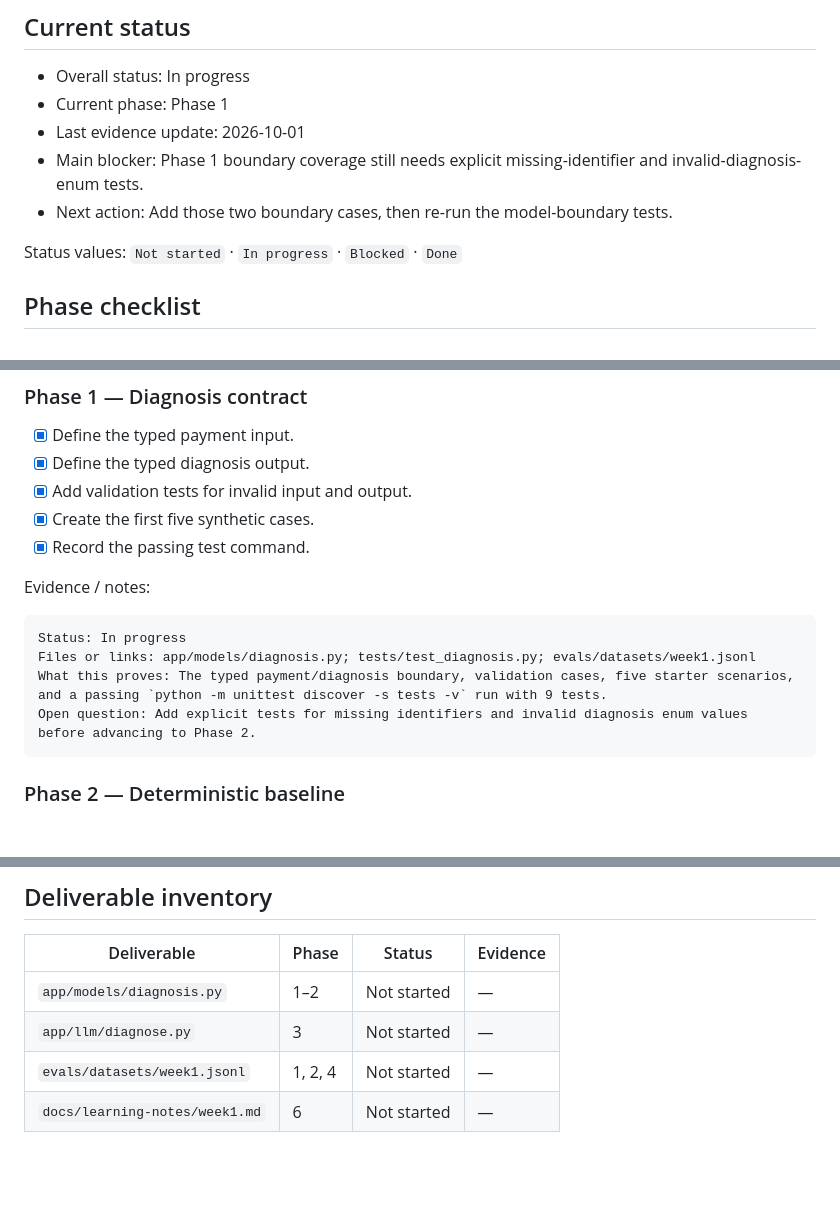
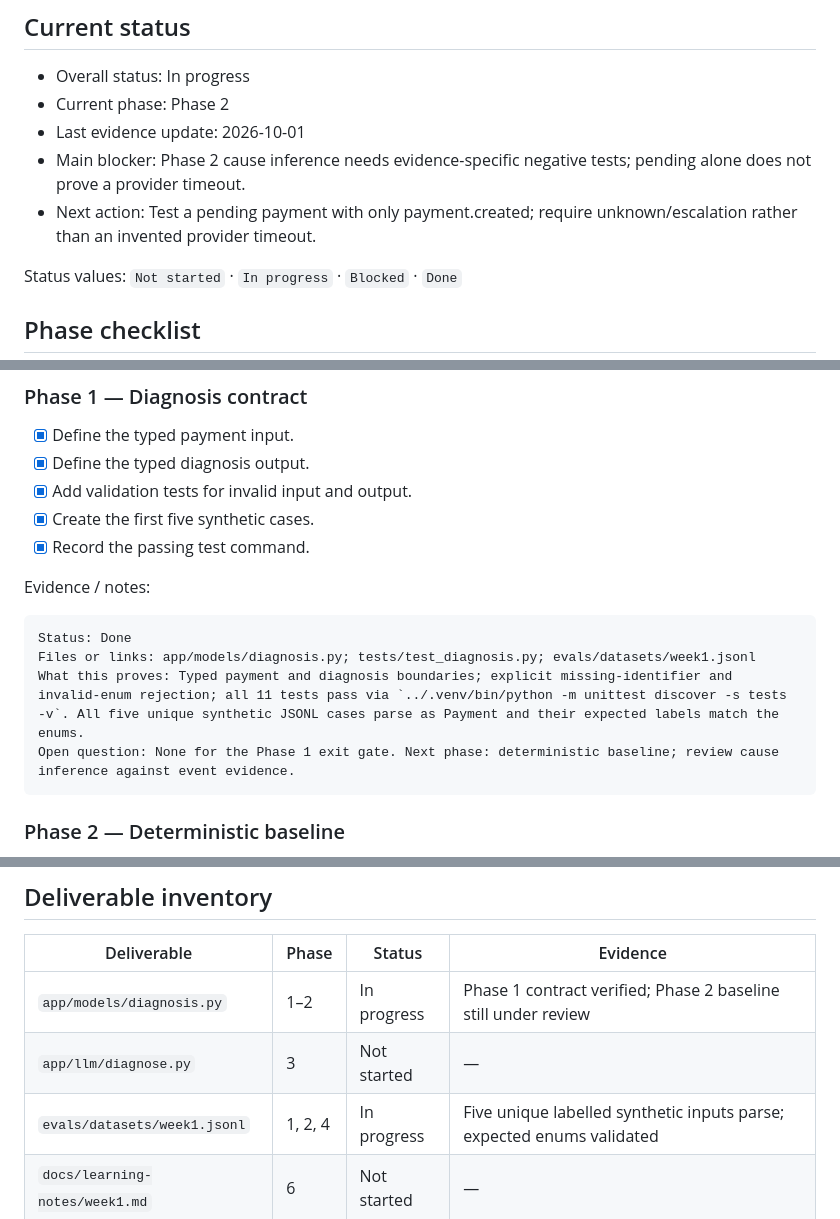
Before and after one commit to bosunogunlana/payment_copilot, a Markdown page: docs/WEEK-01-BUILD-SHIP-TRACKER.md, 3 parts joined by grey strips. GitHub-like rendering; blank space fills up the shorter version.

Commit message:
docs: record verified Phase 1 completion

````diff
--- a/docs/WEEK-01-BUILD-SHIP-TRACKER.md
+++ b/docs/WEEK-01-BUILD-SHIP-TRACKER.md
@@ -5,10 +5,10 @@ Use this file to track evidence for the phased build. Check a box only when the
 ## Current status
 
 - Overall status: In progress
-- Current phase: Phase 1
+- Current phase: Phase 2
 - Last evidence update: 2026-10-01
-- Main blocker: Phase 1 boundary coverage still needs explicit missing-identifier and invalid-diagnosis-enum tests.
-- Next action: Add those two boundary cases, then re-run the model-boundary tests.
+- Main blocker: Phase 2 cause inference needs evidence-specific negative tests; pending alone does not prove a provider timeout.
+- Next action: Test a pending payment with only payment.created; require unknown/escalation rather than an invented provider timeout.
 
 Status values: `Not started` · `In progress` · `Blocked` · `Done`
 
@@ -25,10 +25,10 @@ Status values: `Not started` · `In progress` · `Blocked` · `Done`
 Evidence / notes:
 
 ```text
-Status: In progress
+Status: Done
 Files or links: app/models/diagnosis.py; tests/test_diagnosis.py; evals/datasets/week1.jsonl
-What this proves: The typed payment/diagnosis boundary, validation cases, five starter scenarios, and a passing `python -m unittest discover -s tests -v` run with 9 tests.
-Open question: Add explicit tests for missing identifiers and invalid diagnosis enum values before advancing to Phase 2.
+What this proves: Typed payment and diagnosis boundaries; explicit missing-identifier and invalid-enum rejection; all 11 tests pass via `../.venv/bin/python -m unittest discover -s tests -v`. All five unique synthetic JSONL cases parse as Payment and their expected labels match the enums.
+Open question: None for the Phase 1 exit gate. Next phase: deterministic baseline; review cause inference against event evidence.
 ```
 
 ### Phase 2 — Deterministic baseline
@@ -138,9 +138,9 @@ Open question:
 
 | Deliverable | Phase | Status | Evidence |
 | --- | --- | --- | --- |
-| `app/models/diagnosis.py` | 1–2 | Not started | — |
+| `app/models/diagnosis.py` | 1–2 | In progress | Phase 1 contract verified; Phase 2 baseline still under review |
 | `app/llm/diagnose.py` | 3 | Not started | — |
-| `evals/datasets/week1.jsonl` | 1, 2, 4 | Not started | — |
+| `evals/datasets/week1.jsonl` | 1, 2, 4 | In progress | Five unique labelled synthetic inputs parse; expected enums validated |
 | `docs/learning-notes/week1.md` | 6 | Not started | — |
 
 ## Failure coverage matrix
````
Also changed, not shown: other parts of docs/WEEK-01-BUILD-SHIP-TRACKER.md (+1 -1 lines).
